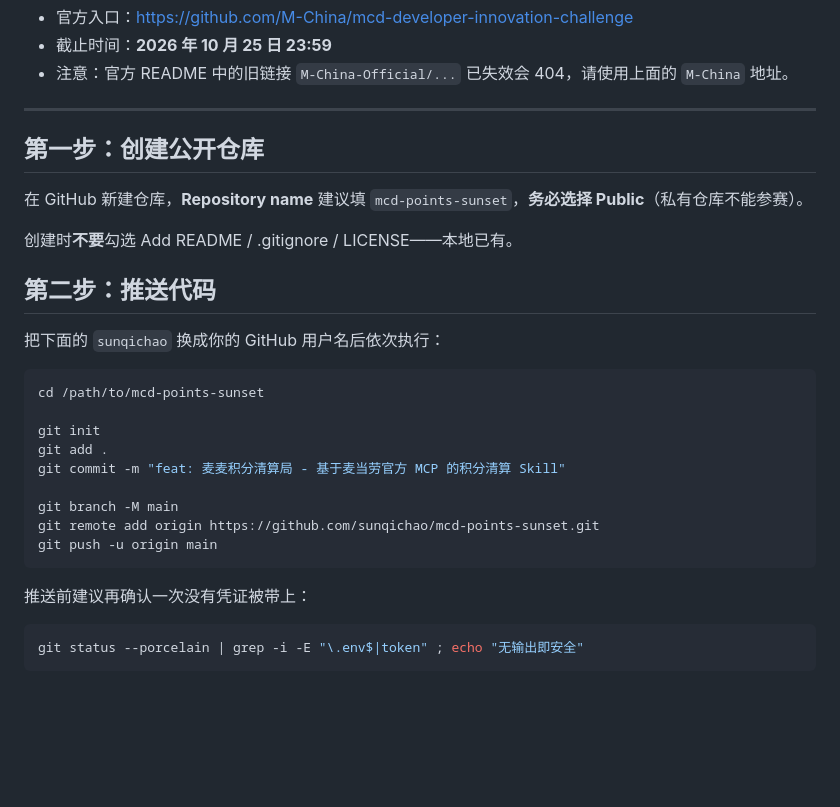
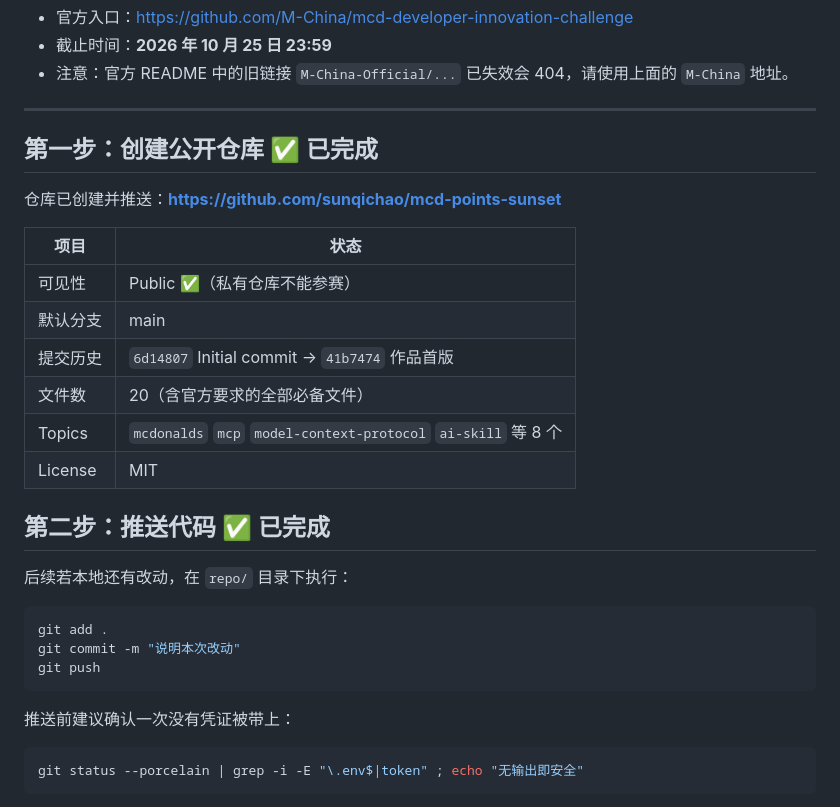
Before and after one commit to sunqichao/mcd-points-sunset, a Markdown page: docs/SUBMIT.md, the part around the change. Rendered like a GitHub page; blank space fills up the shorter version.

Commit message:
docs: 更新提交指南，标记仓库创建与推送已完成

````diff
--- a/docs/SUBMIT.md
+++ b/docs/SUBMIT.md
@@ -8,29 +8,30 @@
 
 ---
 
-## 第一步：创建公开仓库
+## 第一步：创建公开仓库 ✅ 已完成
 
-在 GitHub 新建仓库，**Repository name** 建议填 `mcd-points-sunset`，**务必选择 Public**（私有仓库不能参赛）。
+仓库已创建并推送：**<https://github.com/sunqichao/mcd-points-sunset>**
 
-创建时**不要**勾选 Add README / .gitignore / LICENSE——本地已有。
+| 项目 | 状态 |
+|---|---|
+| 可见性 | Public ✅（私有仓库不能参赛） |
+| 默认分支 | main |
+| 提交历史 | `6d14807` Initial commit → `41b7474` 作品首版 |
+| 文件数 | 20（含官方要求的全部必备文件） |
+| Topics | `mcdonalds` `mcp` `model-context-protocol` `ai-skill` 等 8 个 |
+| License | MIT |
 
-## 第二步：推送代码
+## 第二步：推送代码 ✅ 已完成
 
-把下面的 `sunqichao` 换成你的 GitHub 用户名后依次执行：
+后续若本地还有改动，在 `repo/` 目录下执行：
 
 ```bash
-cd /path/to/mcd-points-sunset
-
-git init
 git add .
-git commit -m "feat: 麦麦积分清算局 - 基于麦当劳官方 MCP 的积分清算 Skill"
-
-git branch -M main
-git remote add origin https://github.com/sunqichao/mcd-points-sunset.git
-git push -u origin main
+git commit -m "说明本次改动"
+git push
 ```
 
-推送前建议再确认一次没有凭证被带上：
+推送前建议确认一次没有凭证被带上：
 
 ```bash
 git status --porcelain | grep -i -E "\.env$|token" ; echo "无输出即安全"
````
